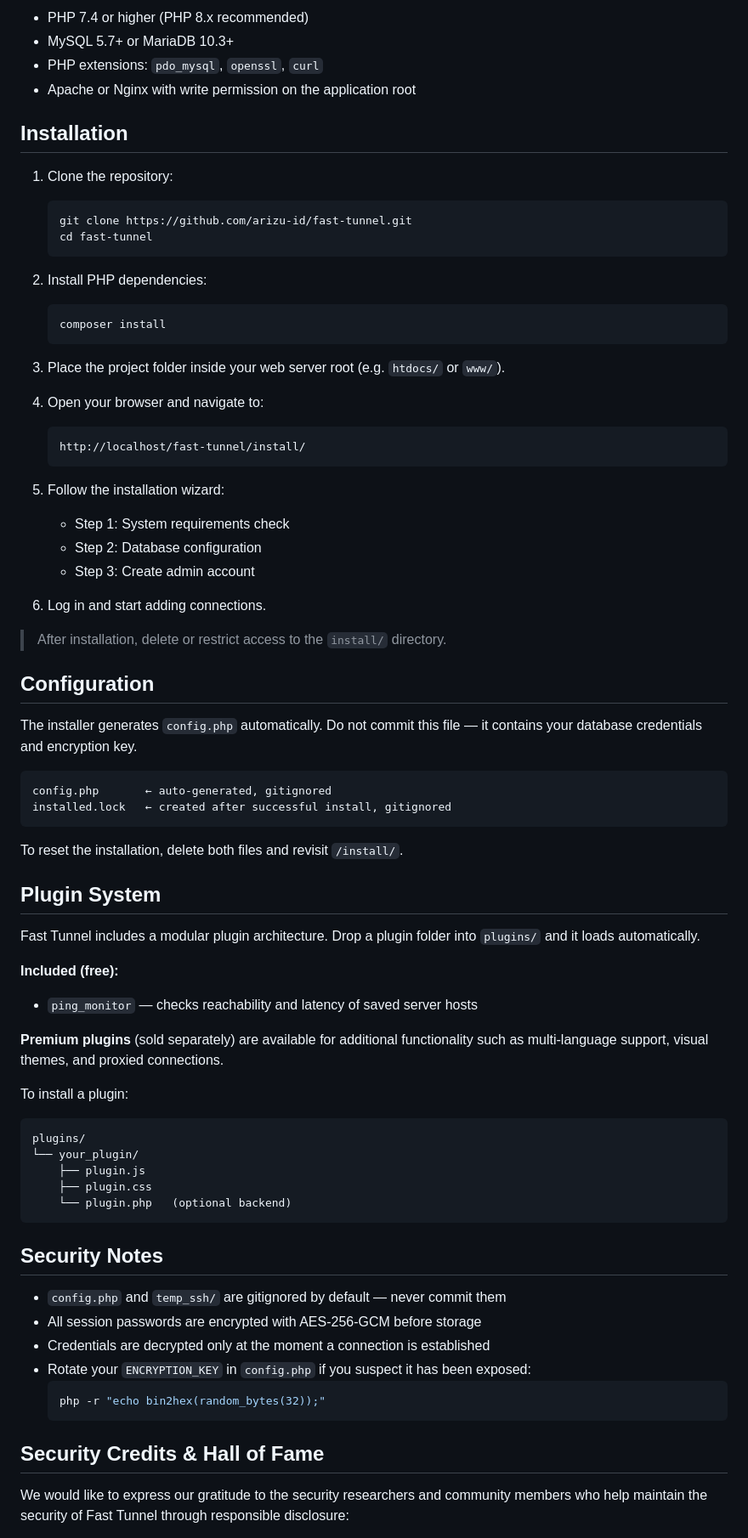
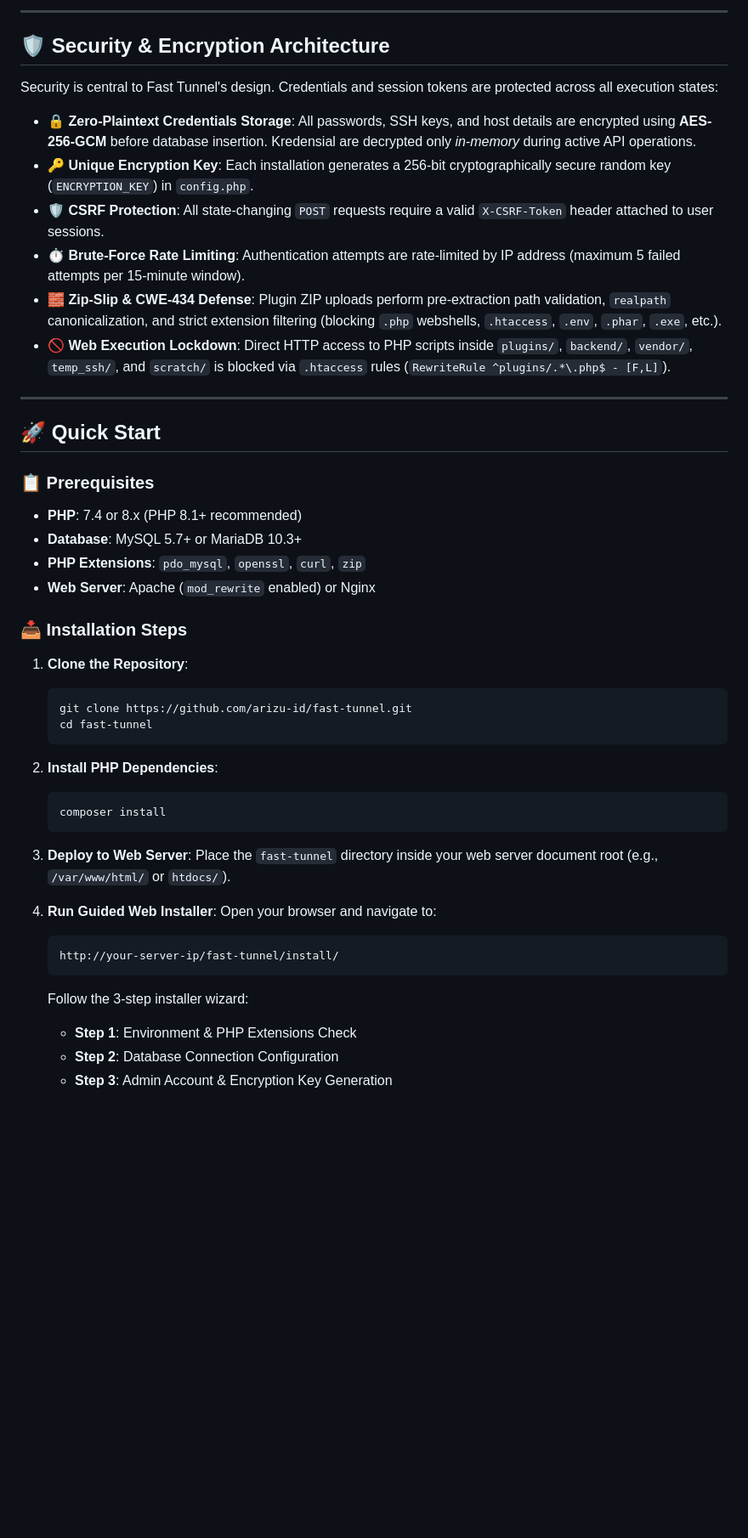
Before and after one commit to arizu-id/fast-tunnel, a Markdown page: README.md, the part around one of its changes. Shown at 85% size. Rendered like a GitHub page; blank space fills up the shorter version.

Commit message:
docs: update README with comprehensive feature, architecture, and security documentation

````diff
--- a/README.md
+++ b/README.md
@@ -63,78 +62,51 @@ Built for developers, system administrators, and hosting providers who need port
 
-- PHP 7.4 or higher (PHP 8.x recommended)
-- MySQL 5.7+ or MariaDB 10.3+
-- PHP extensions: `pdo_mysql`, `openssl`, `curl`
-- Apache or Nginx with write permission on the application root
+---
 
-## Installation
+## 🛡️ Security & Encryption Architecture
 
-1. Clone the repository:
+Security is central to Fast Tunnel's design. Credentials and session tokens are protected across all execution states:
+
+- 🔒 **Zero-Plaintext Credentials Storage**: All passwords, SSH keys, and host details are encrypted using **AES-256-GCM** before database insertion. Kredensial are decrypted only *in-memory* during active API operations.
+- 🔑 **Unique Encryption Key**: Each installation generates a 256-bit cryptographically secure random key (`ENCRYPTION_KEY`) in `config.php`.
+- 🛡️ **CSRF Protection**: All state-changing `POST` requests require a valid `X-CSRF-Token` header attached to user sessions.
+- ⏱️ **Brute-Force Rate Limiting**: Authentication attempts are rate-limited by IP address (maximum 5 failed attempts per 15-minute window).
+- 🧱 **Zip-Slip & CWE-434 Defense**: Plugin ZIP uploads perform pre-extraction path validation, `realpath` canonicalization, and strict extension filtering (blocking `.php` webshells, `.htaccess`, `.env`, `.phar`, `.exe`, etc.).
+- 🚫 **Web Execution Lockdown**: Direct HTTP access to PHP scripts inside `plugins/`, `backend/`, `vendor/`, `temp_ssh/`, and `scratch/` is blocked via `.htaccess` rules (`RewriteRule ^plugins/.*\.php$ - [F,L]`).
+
+---
+
+## 🚀 Quick Start
+
+### 📋 Prerequisites
+
+- **PHP**: 7.4 or 8.x (PHP 8.1+ recommended)
+- **Database**: MySQL 5.7+ or MariaDB 10.3+
+- **PHP Extensions**: `pdo_mysql`, `openssl`, `curl`, `zip`
+- **Web Server**: Apache (`mod_rewrite` enabled) or Nginx
+
+### 📥 Installation Steps
+
+1. **Clone the Repository**:
    ```bash
    git clone https://github.com/arizu-id/fast-tunnel.git
    cd fast-tunnel
    ```
 
-2. Install PHP dependencies:
+2. **Install PHP Dependencies**:
    ```bash
    composer install
    ```
 
-3. Place the project folder inside your web server root (e.g. `htdocs/` or `www/`).
+3. **Deploy to Web Server**:
+   Place the `fast-tunnel` directory inside your web server document root (e.g., `/var/www/html/` or `htdocs/`).
 
-4. Open your browser and navigate to:
+4. **Run Guided Web Installer**:
+   Open your browser and navigate to:
+   ```http
+   http://your-server-ip/fast-tunnel/install/
    ```
-   http://localhost/fast-tunnel/install/
-   ```
+   Follow the 3-step installer wizard:
+   - **Step 1**: Environment & PHP Extensions Check
+   - **Step 2**: Database Connection Configuration
+   - **Step 3**: Admin Account & Encryption Key Generation
 
-5. Follow the installation wizard:
-   - Step 1: System requirements check
-   - Step 2: Database configuration
-   - Step 3: Create admin account
-
-6. Log in and start adding connections.
-
-> After installation, delete or restrict access to the `install/` directory.
-
-## Configuration
-
-The installer generates `config.php` automatically. Do not commit this file — it contains your database credentials and encryption key.
-
-```
-config.php       ← auto-generated, gitignored
-installed.lock   ← created after successful install, gitignored
-```
-
-To reset the installation, delete both files and revisit `/install/`.
-
-## Plugin System
-
-Fast Tunnel includes a modular plugin architecture. Drop a plugin folder into `plugins/` and it loads automatically.
-
-**Included (free):**
-- `ping_monitor` — checks reachability and latency of saved server hosts
-
-**Premium plugins** (sold separately) are available for additional functionality such as multi-language support, visual themes, and proxied connections.
-
-To install a plugin:
-```
-plugins/
-└── your_plugin/
-    ├── plugin.js
-    ├── plugin.css
-    └── plugin.php   (optional backend)
-```
-
-## Security Notes
-
-- `config.php` and `temp_ssh/` are gitignored by default — never commit them
-- All session passwords are encrypted with AES-256-GCM before storage
-- Credentials are decrypted only at the moment a connection is established
-- Rotate your `ENCRYPTION_KEY` in `config.php` if you suspect it has been exposed:
-  ```bash
-  php -r "echo bin2hex(random_bytes(32));"
-  ```
-
-## Security Credits & Hall of Fame
-
-We would like to express our gratitude to the security researchers and community members who help maintain the security of Fast Tunnel through responsible disclosure:
-
````
Also changed, not shown: other parts of README.md (+99 -68 lines).
